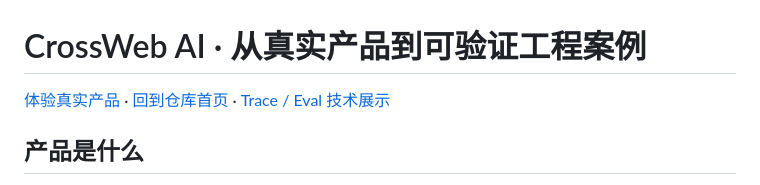
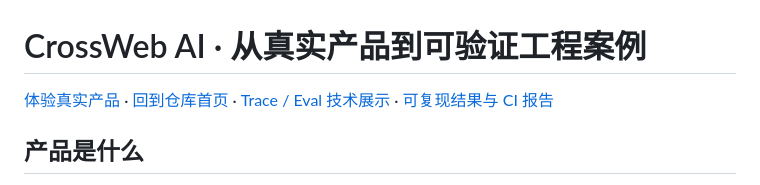
Before and after one commit to hdyrowecc/siteforge-agent-showcase, a Markdown page: docs/product-case-study.md, the part around the change. GitHub-like rendering.

Commit message:
docs: cross-link visible evidence reports and architecture

```diff
--- a/docs/product-case-study.md
+++ b/docs/product-case-study.md
@@ -1,6 +1,6 @@
 # CrossWeb AI · 从真实产品到可验证工程案例
 
-[体验真实产品](https://www.crosswebai.com/) · [回到仓库首页](../README.md) · [Trace / Eval 技术展示](trace-and-eval.md)
+[体验真实产品](https://www.crosswebai.com/) · [回到仓库首页](../README.md) · [Trace / Eval 技术展示](trace-and-eval.md) · [可复现结果与 CI 报告](evidence-report.md)
 
 ## 产品是什么
 
```
